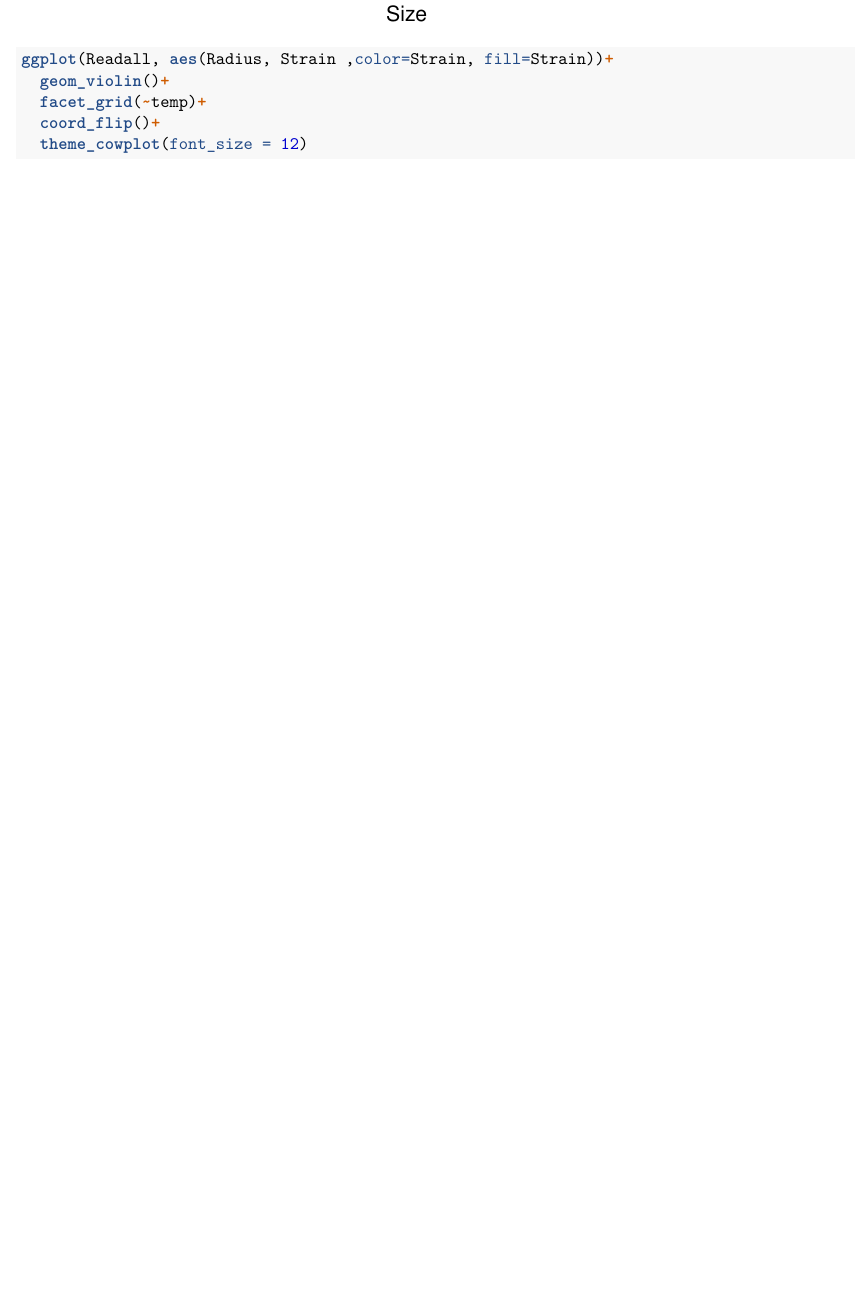
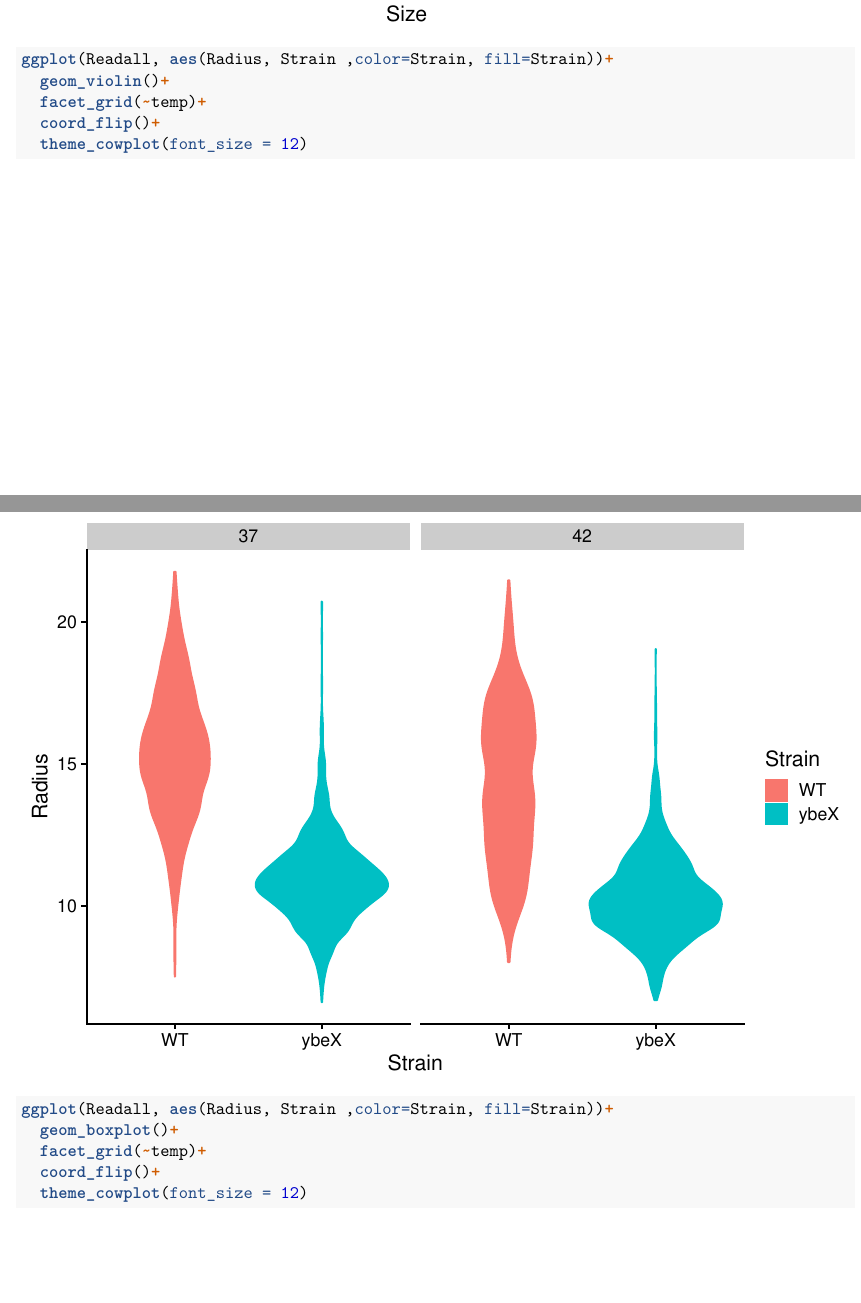
Before and after one commit to srglismail/Homework_colony_growth, an R Markdown document (Colony Size 07 12 2020 RMD.Rmd): part of page 12 of 13 before the commit and two parts of pages 12 and 13 of 14 after it, the two joined at a grey line, cut so that both start at the same text, the shorter picture padded with empty space. Rendered offline with R 4.5, knitr and Pandoc, then LaTeX, with nearby package versions.

Commit message:
comit file

````diff
--- a/Colony Size 07 12 2020 RMD.Rmd
+++ b/Colony Size 07 12 2020 RMD.Rmd
@@ -544,6 +544,16 @@ ggplot(Readall, aes(Radius, Strain ,color=Strain, fill=Strain))+
   coord_flip()+
   theme_cowplot(font_size = 12)
 ```
+```{r}
+ggplot(Readall, aes(Radius, Strain ,color=Strain, fill=Strain))+
+  geom_boxplot()+
+  facet_grid(~temp)+
+  coord_flip()+
+  theme_cowplot(font_size = 12)
+```
+
+
+
 
 
 ```{r}
````
Also changed, not shown: Colony Size 07 12 2020 RMD.Rmd (2 more changed lines).
